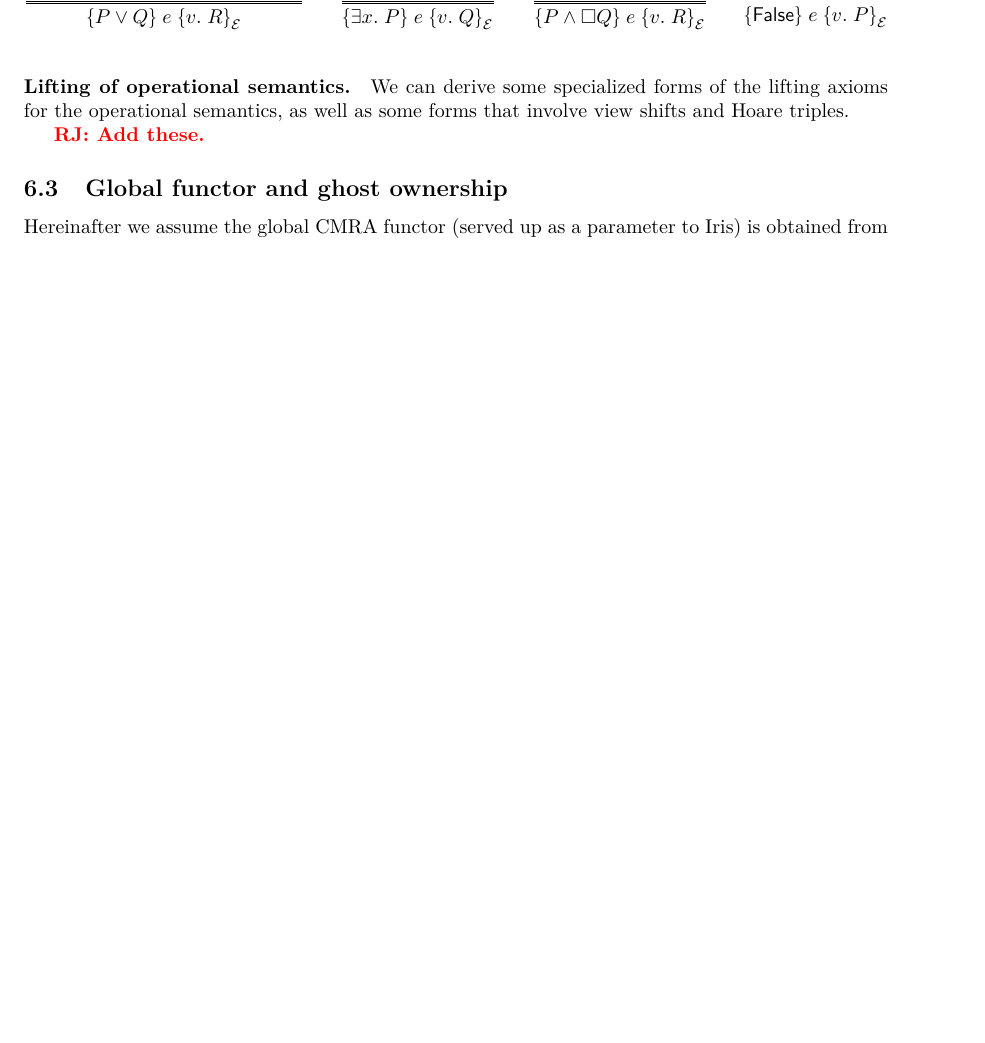
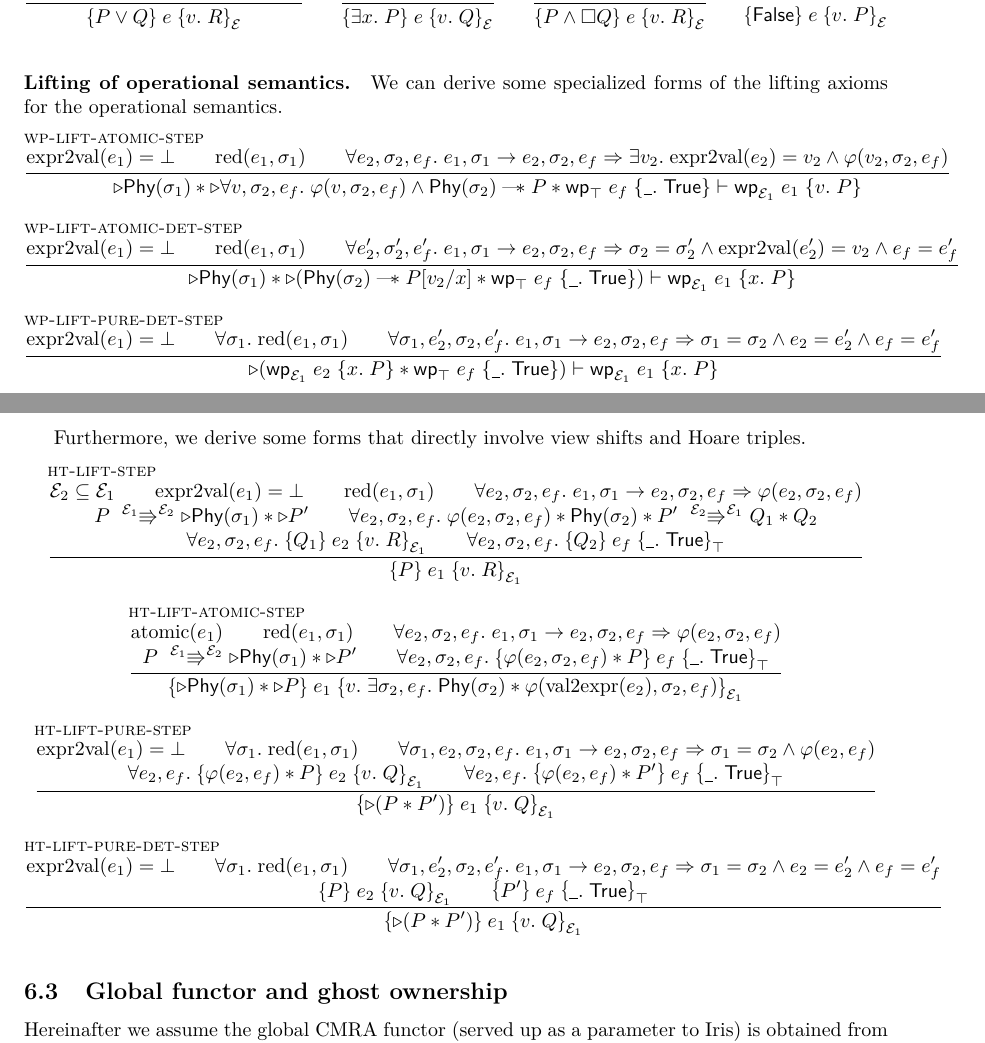
Before and after one commit to izgzhen/iris-coq, a LaTeX document (docs/iris.tex, which reads docs/derived.tex): part of page 15 of 16 before the commit and two parts of pages 15 and 16 of 17 after it, the two joined at a grey line, cut so that both start at the same text, the shorter picture padded with empty space. Compiled offline with pdfLaTeX.

Commit message:
docs: derived lifting rules

```diff
--- a/docs/derived.tex
+++ b/docs/derived.tex
@@ -205,9 +205,64 @@ The following rules can be derived for Hoare triples.
 \end{mathparpagebreakable}
 
 \paragraph{Lifting of operational semantics.}
-We can derive some specialized forms of the lifting axioms for the operational semantics, as well as some forms that involve view shifts and Hoare triples.
+We can derive some specialized forms of the lifting axioms for the operational semantics.
+\begin{mathparpagebreakable}
+  \infer[wp-lift-atomic-step]
+  {\toval(\expr_1) = \bot \and
+   \red(\expr_1, \state_1) \and
+   \All \expr_2, \state_2, \expr_f. \expr_1,\state_1 \step \expr_2,\state_2,\expr_f \Ra \Exists\val_2. \toval(\expr_2) = \val_2 \land \pred(\val_2,\state_2,\expr_f)}
+  {\later\ownPhys{\state_1} * \later\All \val, \state_2, \expr_f. \pred(\val, \state_2, \expr_f) \land \ownPhys{\state_2} \wand \prop * \wpre{\expr_f}[\top]{\Ret\any.\TRUE} \proves \wpre{\expr_1}[\mask_1]{\Ret\val.\prop}}
 
-\ralf{Add these.}
+  \infer[wp-lift-atomic-det-step]
+  {\toval(\expr_1) = \bot \and
+   \red(\expr_1, \state_1) \and
+   \All \expr'_2, \state'_2, \expr_f'. \expr_1,\state_1 \step \expr_2,\state_2,\expr_f \Ra \state_2 = \state_2' \land \toval(\expr_2') = \val_2 \land \expr_f = \expr_f'}
+  {\later\ownPhys{\state_1} * \later(\ownPhys{\state_2} \wand \prop[\val_2/\var] * \wpre{\expr_f}[\top]{\Ret\any.\TRUE}) \proves \wpre{\expr_1}[\mask_1]{\Ret\var.\prop}}
+
+  \infer[wp-lift-pure-det-step]
+  {\toval(\expr_1) = \bot \and
+   \All \state_1. \red(\expr_1, \state_1) \and
+   \All \state_1, \expr_2', \state_2, \expr_f'. \expr_1,\state_1 \step \expr_2,\state_2,\expr_f \Ra \state_1 = \state_2 \land \expr_2 = \expr_2' \land \expr_f = \expr_f'}
+  {\later ( \wpre{\expr_2}[\mask_1]{\Ret\var.\prop} * \wpre{\expr_f}[\top]{\Ret\any.\TRUE}) \proves \wpre{\expr_1}[\mask_1]{\Ret\var.\prop}}
+\end{mathparpagebreakable}
+
+Furthermore, we derive some forms that directly involve view shifts and Hoare triples.
+\begin{mathparpagebreakable}
+  \infer[ht-lift-step]
+  {\mask_2 \subseteq \mask_1 \and
+   \toval(\expr_1) = \bot \and
+   \red(\expr_1, \state_1) \and
+   \All \expr_2, \state_2, \expr_f. \expr_1,\state_1 \step \expr_2,\state_2,\expr_f \Ra \pred(\expr_2,\state_2,\expr_f) \\\\
+   \prop \vs[\mask_1][\mask_2] \later\ownPhys{\state_1} * \later\prop' \and
+   \All \expr_2, \state_2, \expr_f. \pred(\expr_2, \state_2, \expr_f) * \ownPhys{\state_2} * \prop' \vs[\mask_2][\mask_1] \propB_1 * \propB_2 \\\\
+   \All \expr_2, \state_2, \expr_f. \hoare{\propB_1}{\expr_2}{\Ret\val.\propC}[\mask_1] \and
+   \All \expr_2, \state_2, \expr_f. \hoare{\propB_2}{\expr_f}{\Ret\any. \TRUE}[\top]}
+  { \hoare\prop{\expr_1}{\Ret\val.\propC}[\mask_1] }
+
+  \infer[ht-lift-atomic-step]
+  {\atomic(\expr_1) \and
+   \red(\expr_1, \state_1) \and
+   \All \expr_2, \state_2, \expr_f. \expr_1,\state_1 \step \expr_2,\state_2,\expr_f \Ra \pred(\expr_2,\state_2,\expr_f) \\\\
+   \prop \vs[\mask_1][\mask_2] \later\ownPhys{\state_1} * \later\prop' \and
+   \All \expr_2, \state_2, \expr_f. \hoare{\pred(\expr_2,\state_2,\expr_f) * \prop}{\expr_f}{\Ret\any. \TRUE}[\top]}
+  { \hoare{\later\ownPhys{\state_1} * \later\prop}{\expr_1}{\Ret\val.\Exists \state_2, \expr_f. \ownPhys{\state_2} * \pred(\ofval(\expr_2),\state_2,\expr_f)}[\mask_1] }
+
+  \infer[ht-lift-pure-step]
+  {\toval(\expr_1) = \bot \and
+   \All\state_1. \red(\expr_1, \state_1) \and
+   \All \state_1, \expr_2, \state_2, \expr_f. \expr_1,\state_1 \step \expr_2,\state_2,\expr_f \Ra \state_1 = \state_2 \land \pred(\expr_2,\expr_f) \\\\
+   \All \expr_2, \expr_f. \hoare{\pred(\expr_2,\expr_f) * \prop}{\expr_2}{\Ret\val.\propB}[\mask_1] \and
+   \All \expr_2, \expr_f. \hoare{\pred(\expr_2,\expr_f) * \prop'}{\expr_f}{\Ret\any. \TRUE}[\top]}
+  { \hoare{\later(\prop*\prop')}{\expr_1}{\Ret\val.\propB}[\mask_1] }
+
+  \infer[ht-lift-pure-det-step]
+  {\toval(\expr_1) = \bot \and
+   \All\state_1. \red(\expr_1, \state_1) \and
+   \All \state_1, \expr_2', \state_2, \expr_f'. \expr_1,\state_1 \step \expr_2,\state_2,\expr_f \Ra \state_1 = \state_2 \land \expr_2 = \expr_2' \land \expr_f = \expr_f' \\\\
+   \hoare{\prop}{\expr_2}{\Ret\val.\propB}[\mask_1] \and
+   \hoare{\prop'}{\expr_f}{\Ret\any. \TRUE}[\top]}
+  { \hoare{\later(\prop*\prop')}{\expr_1}{\Ret\val.\propB}[\mask_1] }
+\end{mathparpagebreakable}
 
 \subsection{Global functor and ghost ownership}
 
```
Also changed, not shown: docs/logic.tex (+14 -14 lines), 1 other file.
